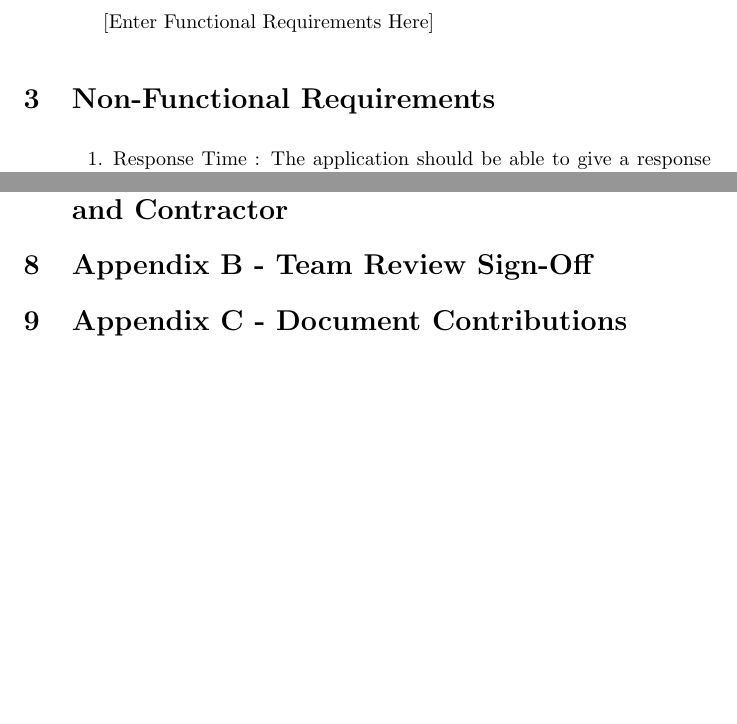
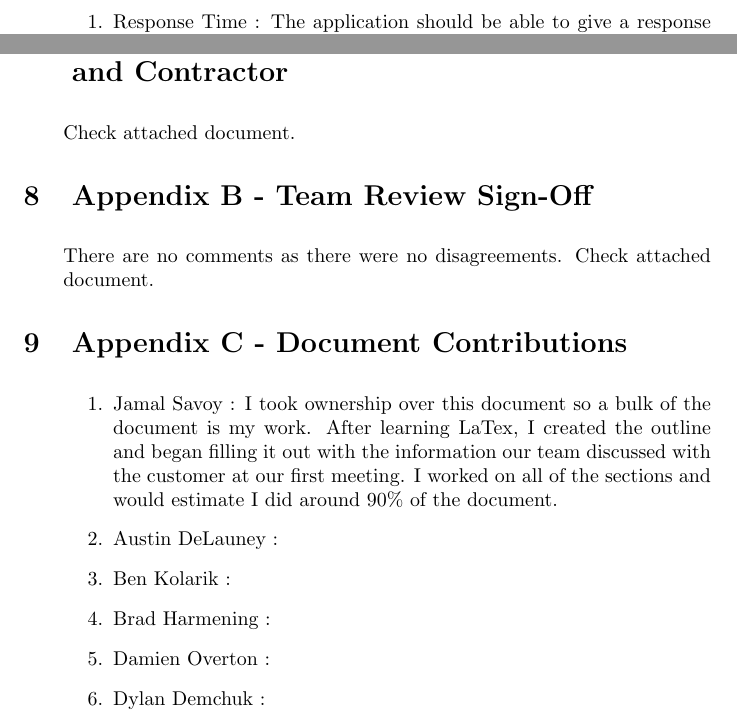
Before and after one commit to Laundry-96/Voting_Zones, a LaTeX document (Hyreus LTD System Requirements_10_14_17.tex): two parts of pages 4 and 6 of 6 before the commit and two parts of pages 5 and 7 of 7 after it, joined at a grey line, cut at the place of the change, the shorter picture padded with empty space. Compiled offline with pdfLaTeX.

Commit message:
Updated SRS 10_17_17
Finished Everything but the functional system requirements and the references.

```diff
--- a/Hyreus LTD System Requirements_10_14_17.tex
+++ b/Hyreus LTD System Requirements_10_14_17.tex
@@ -3,7 +3,11 @@
 \usepackage{indentfirst}
 \usepackage{scrextend}
 \usepackage{changepage}
-
+\usepackage{array,multirow}
+\usepackage{graphicx}
+\newcolumntype{L}[1]{>{\raggedright\let\newline\\\arraybackslash\hspace{0pt}}m{#1}}
+\newcolumntype{C}[1]{>{\centering\let\newline\\\arraybackslash\hspace{0pt}}m{#1}}
+\newcolumntype{R}[1]{>{\raggedleft\let\newline\\\arraybackslash\hspace{0pt}}m{#1}}
 
 \begin{document}
 
@@ -92,4 +96,3 @@ This application will be connected to a database that will hold voter informatio
 
 \begin{addmargin}[4em]{0em}
 
-[Enter Functional Requirements Here]
@@ -202,10 +267,46 @@ An electronic file containing the following:
 
 \section{Appendix A - Agreement Between Customer and Contractor}\label{sec:apendixA}
 
+\vspace{2.5mm}
+
+\begin{addmargin}[2em]{0em}
+
+Check attached document.
+
+\end{addmargin}
+
 \section{Appendix B - Team Review Sign-Off}\label{sec:appendixB}
+
+\vspace{2.5mm}
+
+\begin{addmargin}[2em]{0em}
+
+There are no comments as there were no disagreements. Check attached document.
+
+\end{addmargin}
 
 \section{Appendix C - Document Contributions}\label{sec:appendixC}
 
+\vspace{2.5mm}
+
+\begin{addmargin}[2em]{0em}
+
+\begin{enumerate}
+
+\item Jamal Savoy : I took ownership over this document so a bulk of the document is my work. After learning LaTex, I created the outline and began filling it out with the information our team discussed with the customer at our first meeting. I worked on all of the sections and would estimate I did around 90\% of the document.
+
+\item Austin DeLauney :
+
+\item Ben Kolarik :
+
+\item Brad Harmening :
+
+\item Damien Overton :
+
+\item Dylan Demchuk :
+
+\end{enumerate}
+\end{addmargin}
 
 
 \end{document}
```
Also changed, not shown: Slider1.png (added), Slider2.png (added), Hyreus LTD System Requirements_10_14_17.tex (66 more changed lines), 1 other file.
